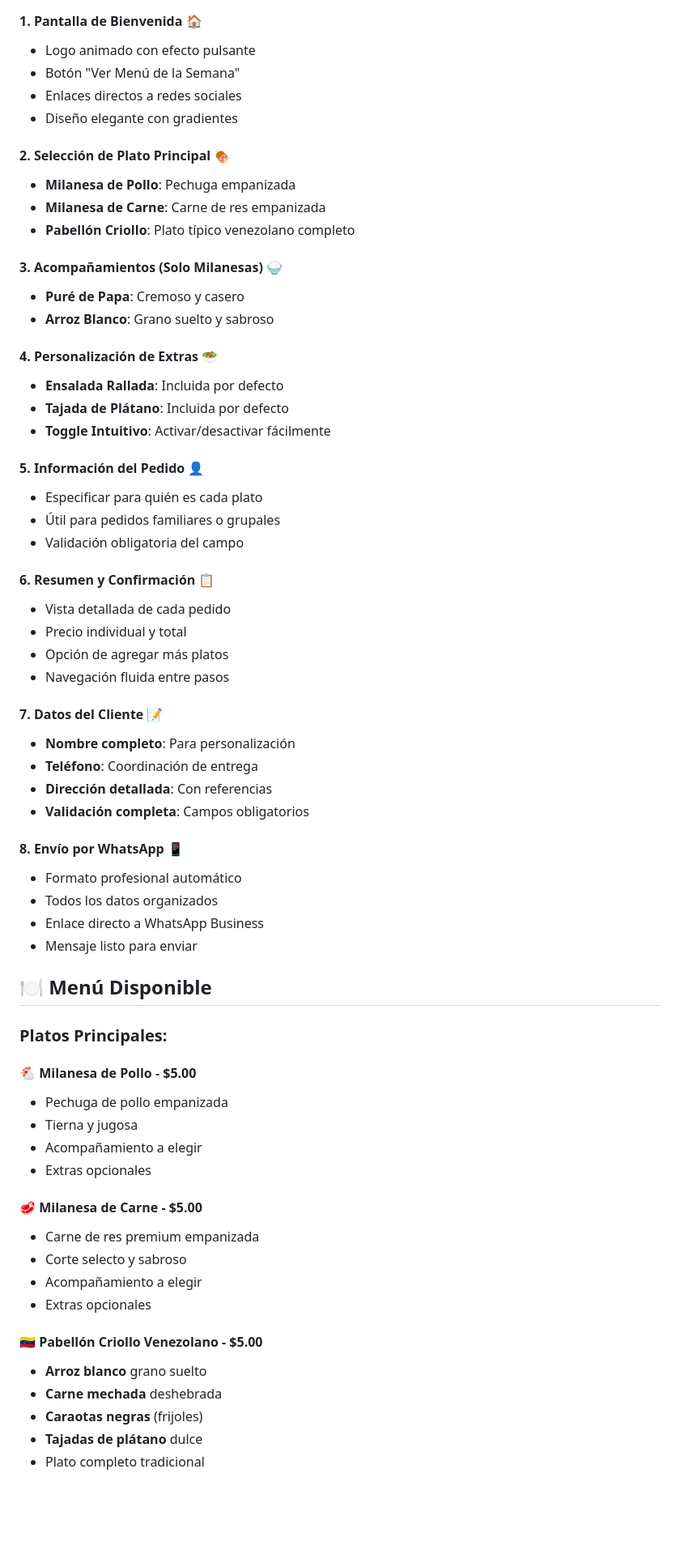
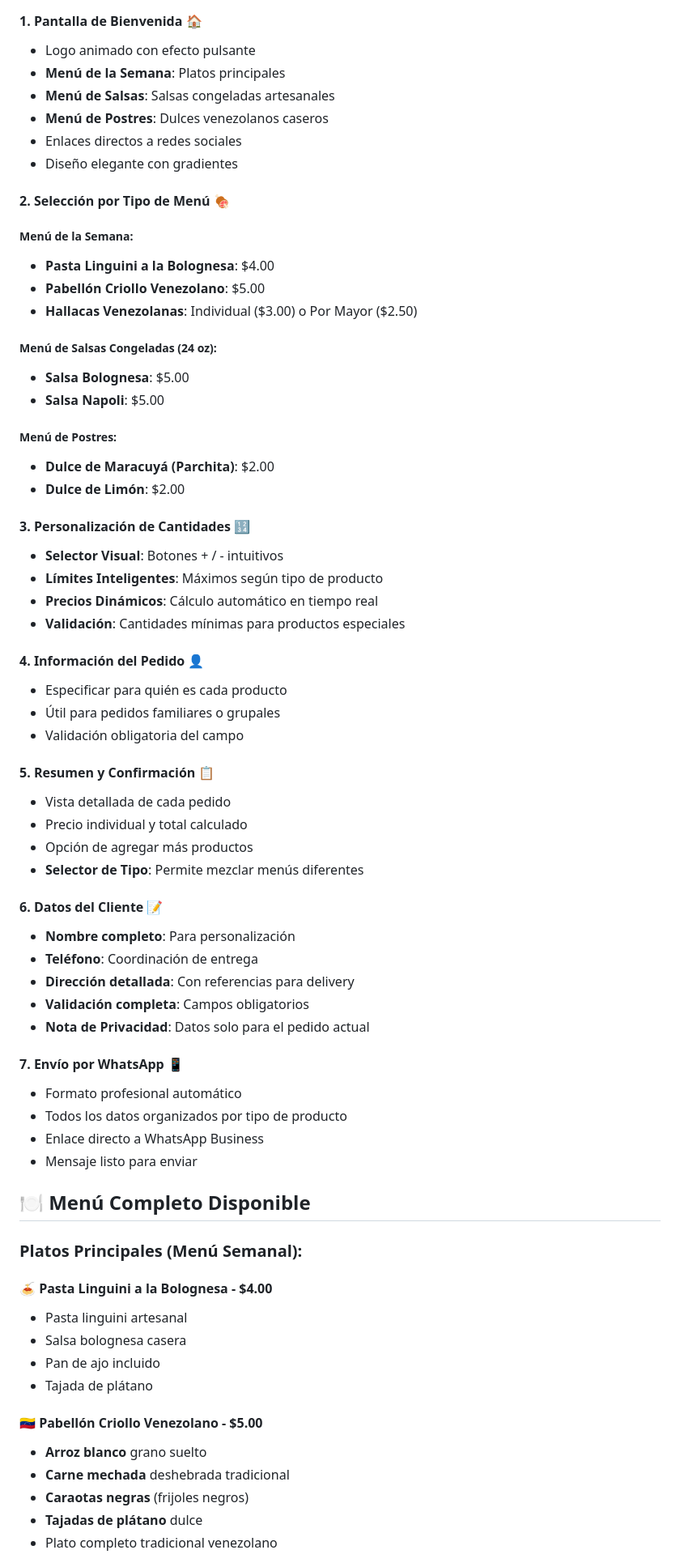
Before and after one commit to Tykillita/Menu_app, a Markdown page: README.md, the part around one of its changes. Shown at 81% size. Drawn GitHub-style; blank space fills up the shorter version.

```diff
--- a/README.md
+++ b/README.md
@@ -83,67 +84,71 @@ Instalar extensión Live Server y hacer click derecho -> Open with Live Server
 
 #### 1. **Pantalla de Bienvenida** 🏠
 - Logo animado con efecto pulsante
-- Botón "Ver Menú de la Semana"
+- **Menú de la Semana**: Platos principales
+- **Menú de Salsas**: Salsas congeladas artesanales
+- **Menú de Postres**: Dulces venezolanos caseros
 - Enlaces directos a redes sociales
 - Diseño elegante con gradientes
 
-#### 2. **Selección de Plato Principal** 🍖
-- **Milanesa de Pollo**: Pechuga empanizada
-- **Milanesa de Carne**: Carne de res empanizada
-- **Pabellón Criollo**: Plato típico venezolano completo
+#### 2. **Selección por Tipo de Menú** 🍖
 
-#### 3. **Acompañamientos** (Solo Milanesas) 🍚
-- **Puré de Papa**: Cremoso y casero
-- **Arroz Blanco**: Grano suelto y sabroso
+##### **Menú de la Semana:**
+- **Pasta Linguini a la Bolognesa**: $4.00
+- **Pabellón Criollo Venezolano**: $5.00
+- **Hallacas Venezolanas**: Individual ($3.00) o Por Mayor ($2.50)
 
-#### 4. **Personalización de Extras** 🥗
-- **Ensalada Rallada**: Incluida por defecto
-- **Tajada de Plátano**: Incluida por defecto
-- **Toggle Intuitivo**: Activar/desactivar fácilmente
+##### **Menú de Salsas Congeladas (24 oz):**
+- **Salsa Bolognesa**: $5.00
+- **Salsa Napoli**: $5.00
 
-#### 5. **Información del Pedido** 👤
-- Especificar para quién es cada plato
+##### **Menú de Postres:**
+- **Dulce de Maracuyá (Parchita)**: $2.00
+- **Dulce de Limón**: $2.00
+
+#### 3. **Personalización de Cantidades** 🔢
+- **Selector Visual**: Botones + / - intuitivos
+- **Límites Inteligentes**: Máximos según tipo de producto
+- **Precios Dinámicos**: Cálculo automático en tiempo real
+- **Validación**: Cantidades mínimas para productos especiales
+
+#### 4. **Información del Pedido** 👤
+- Especificar para quién es cada producto
 - Útil para pedidos familiares o grupales
 - Validación obligatoria del campo
 
-#### 6. **Resumen y Confirmación** 📋
+#### 5. **Resumen y Confirmación** 📋
 - Vista detallada de cada pedido
-- Precio individual y total
-- Opción de agregar más platos
-- Navegación fluida entre pasos
+- Precio individual y total calculado
+- Opción de agregar más productos
+- **Selector de Tipo**: Permite mezclar menús diferentes
 
-#### 7. **Datos del Cliente** 📝
+#### 6. **Datos del Cliente** 📝
 - **Nombre completo**: Para personalización
 - **Teléfono**: Coordinación de entrega
-- **Dirección detallada**: Con referencias
+- **Dirección detallada**: Con referencias para delivery
 - **Validación completa**: Campos obligatorios
+- **Nota de Privacidad**: Datos solo para el pedido actual
 
-#### 8. **Envío por WhatsApp** 📱
+#### 7. **Envío por WhatsApp** 📱
 - Formato profesional automático
-- Todos los datos organizados
+- Todos los datos organizados por tipo de producto
 - Enlace directo a WhatsApp Business
 - Mensaje listo para enviar
 
-## 🍽️ Menú Disponible
+## 🍽️ Menú Completo Disponible
 
-### Platos Principales:
+### Platos Principales (Menú Semanal):
 
-#### 🐔 Milanesa de Pollo - $5.00
-- Pechuga de pollo empanizada
-- Tierna y jugosa
-- Acompañamiento a elegir
-- Extras opcionales
-
-#### 🥩 Milanesa de Carne - $5.00
-- Carne de res premium empanizada
-- Corte selecto y sabroso
-- Acompañamiento a elegir
-- Extras opcionales
+#### 🍝 Pasta Linguini a la Bolognesa - $4.00
+- Pasta linguini artesanal
+- Salsa bolognesa casera
+- Pan de ajo incluido
+- Tajada de plátano
 
 #### 🇻🇪 Pabellón Criollo Venezolano - $5.00
 - **Arroz blanco** grano suelto
-- **Carne mechada** deshebrada
-- **Caraotas negras** (frijoles)
+- **Carne mechada** deshebrada tradicional
+- **Caraotas negras** (frijoles negros)
 - **Tajadas de plátano** dulce
-- Plato completo tradicional
+- Plato completo tradicional venezolano
 
```
Also changed, not shown: other parts of README.md (+233 -211 lines).
